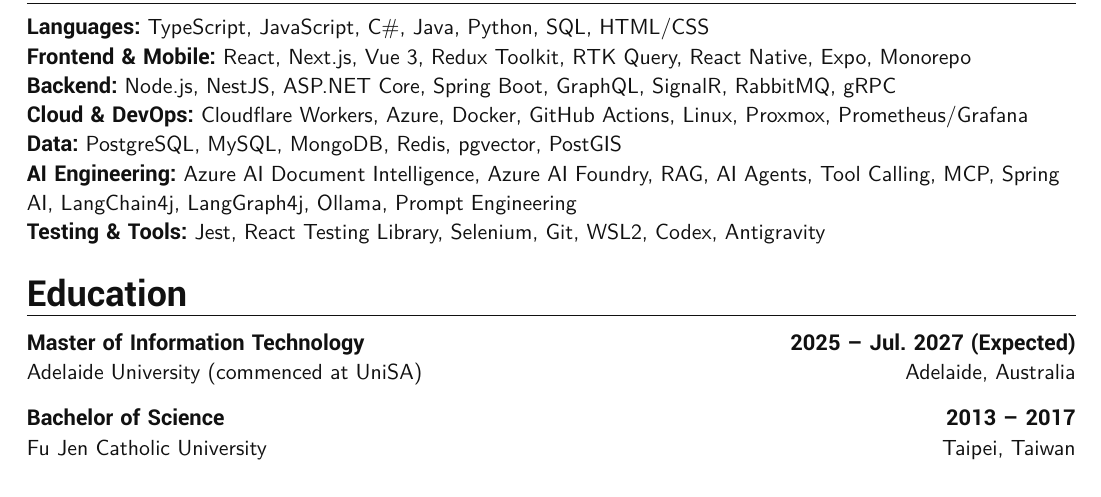
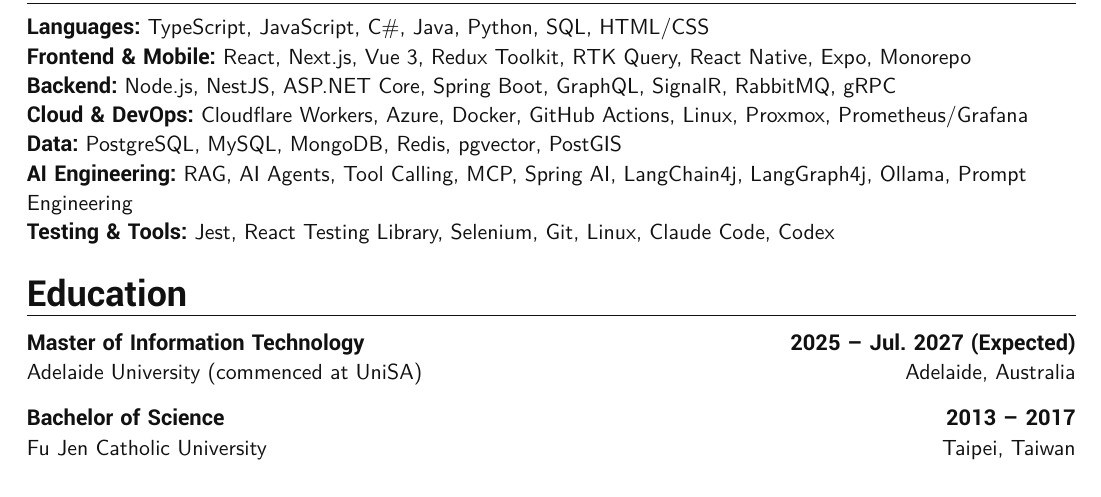
Before and after one commit to bookmountain/book-cv, a LaTeX CV (latex/resume.tex, which reads latex/sections/resume/skills.tex): part of page 2 of 2, cut so that both start at the same text. Compiled offline with XeLaTeX.

Commit message:
fix(resume): tidy the skills list
Drop the Azure product names from AI Engineering (they are work, not
skills) and list Linux, Claude Code, and Codex under Testing & Tools.

Co-Authored-By: Claude Opus 5.5 <noreply@anthropic.com>

```diff
--- a/latex/sections/resume/skills.tex
+++ b/latex/sections/resume/skills.tex
@@ -6,5 +6,5 @@
 \resumeSkillLine{Backend}{Node.js, NestJS, ASP.NET Core, Spring Boot, GraphQL, SignalR, RabbitMQ, gRPC}
 \resumeSkillLine{Cloud \& DevOps}{Cloudflare Workers, Azure, Docker, GitHub Actions, Linux, Proxmox, Prometheus/Grafana}
 \resumeSkillLine{Data}{PostgreSQL, MySQL, MongoDB, Redis, pgvector, PostGIS}
-\resumeSkillLine{AI Engineering}{Azure AI Document Intelligence, Azure AI Foundry, RAG, AI Agents, Tool Calling, MCP, Spring AI, LangChain4j, LangGraph4j, Ollama, Prompt Engineering}
-\resumeSkillLine{Testing \& Tools}{Jest, React Testing Library, Selenium, Git, WSL2, Codex, Antigravity}
+\resumeSkillLine{AI Engineering}{RAG, AI Agents, Tool Calling, MCP, Spring AI, LangChain4j, LangGraph4j, Ollama, Prompt Engineering}
+\resumeSkillLine{Testing \& Tools}{Jest, React Testing Library, Selenium, Git, Linux, Claude Code, Codex}
```
Also changed, not shown: 1 other file.
